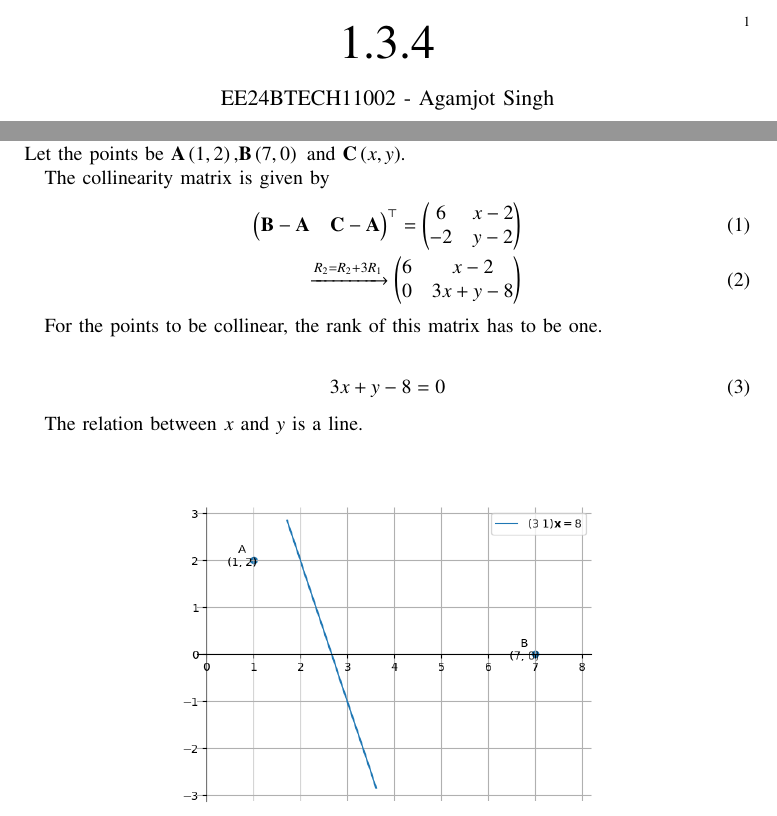
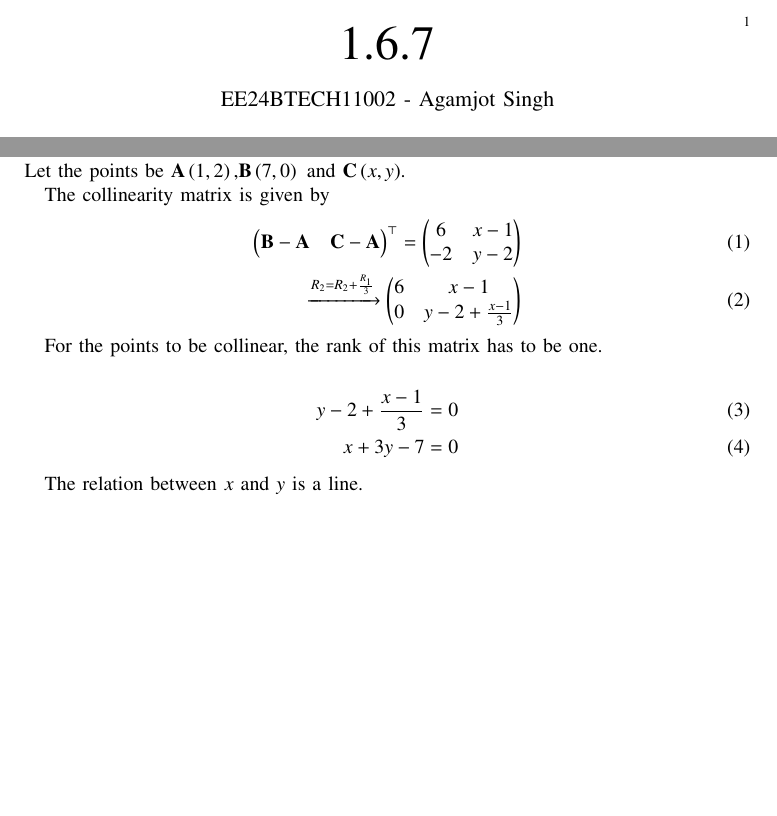
Before and after one commit to agamjotsingh1/EE1030, a LaTeX paper (matgeo_questions/q2/main.tex): two parts of the page, joined at a grey line, cut so that both start at the same text, the shorter picture padded with empty space. Compiled offline with pdfLaTeX.

Commit message:
matgeo q2 (2)

```diff
--- a/matgeo_questions/q2/main.tex
+++ b/matgeo_questions/q2/main.tex
@@ -40,7 +40,7 @@
 \bibliographystyle{IEEEtran}
 \vspace{3cm}
 
-\title{1.3.4}
+\title{1.6.7}
 \author{EE24BTECH11002 - Agamjot Singh
 }
 % \maketitle
@@ -62,14 +62,15 @@ Let the points be $\vec{A}\brak{1, 2} \text{,} \vec{B}\brak{7, 0} \text{ and } \
 
 The collinearity matrix is given by
 \begin{align}
-	\myvec{\vec{B} - \vec{A} & \vec{C} - \vec{A}}^\top = \myvec{6 & x - 2\\ -2 & y - 2}\\
-													   \xrightarrow{R_2 = R_2 + 3R_1} \myvec{6 & x - 2\\0 & 3x + y - 8}
+	\myvec{\vec{B} - \vec{A} & \vec{C} - \vec{A}}^\top = \myvec{6 & x - 1\\ -2 & y - 2}\\
+													   \xrightarrow{R_2 = R_2 + \frac{R_1}{3}} \myvec{6 & x - 1\\0 & y - 2 + \frac{x-1}{3}}
 \end{align}
 
 For the points to be collinear, the rank of this matrix has to be one.
 
 \begin{align}
-	3x + y - 8 = 0
+	y - 2 + \frac{x - 1}{3} &= 0\\
+	x + 3y - 7 &= 0
 \end{align}
 
 The relation between $x$ and $y$ is a line.
```
Also changed, not shown: matgeo_questions/q2/codes/graph.py (+4 -4 lines), matgeo_questions/q2/figs/graph.png, matgeo_questions/q2/main.pdf, 1 other file.
